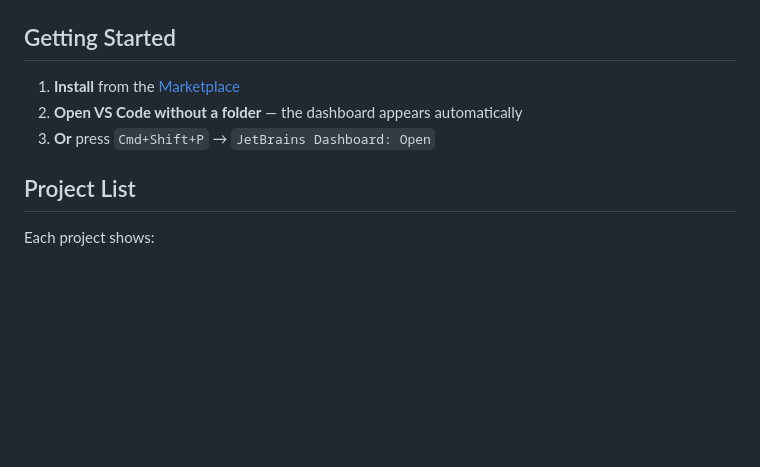
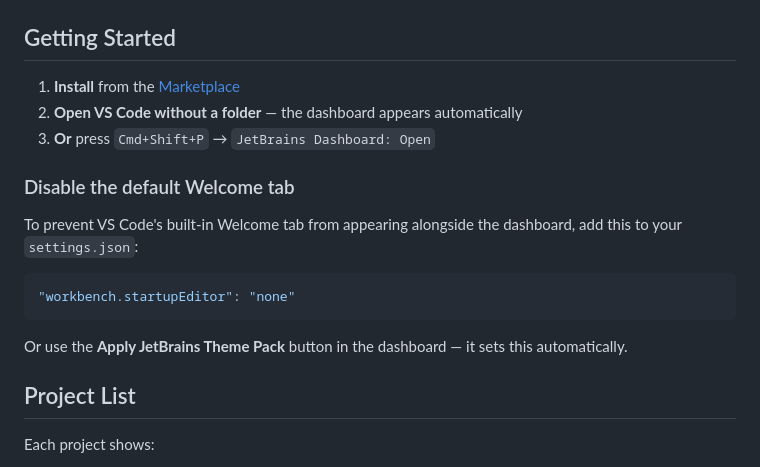
Before and after one commit to fogio-org/vscode-jetbrains-dashboard, a Markdown page: README.md, the part around the change. Rendered like a GitHub page; blank space fills up the shorter version.

Commit message:
📝 docs(readme): add instructions to disable default Welcome tab
* Added section on disabling the default Welcome tab in VS Code
* Included settings.json configuration for user convenience
* Mentioned automatic setting via the dashboard's theme pack button

````diff
--- a/README.md
+++ b/README.md
@@ -64,6 +64,16 @@ Part of the JetBrains-for-VS-Code suite:
 2. **Open VS Code without a folder** — the dashboard appears automatically
 3. **Or** press `Cmd+Shift+P` → `JetBrains Dashboard: Open`
 
+### Disable the default Welcome tab
+
+To prevent VS Code's built-in Welcome tab from appearing alongside the dashboard, add this to your `settings.json`:
+
+```json
+"workbench.startupEditor": "none"
+```
+
+Or use the **Apply JetBrains Theme Pack** button in the dashboard — it sets this automatically.
+
 ## Project List
 
 Each project shows:
````
